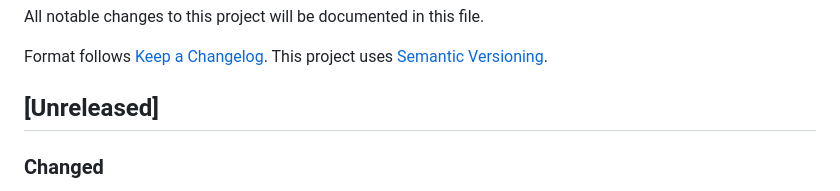
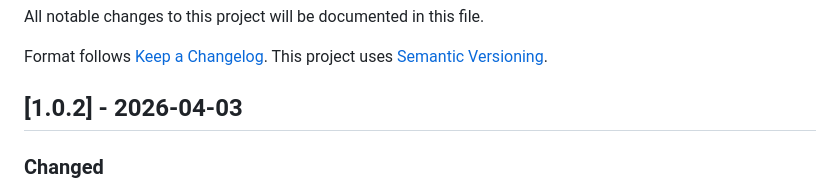
Before and after one commit to npozs77/VocabGen, a Markdown page: CHANGELOG.md, the part around the change. GitHub-like rendering.

Commit message:
docs: update changelog for v1.0.2

```diff
--- a/CHANGELOG.md
+++ b/CHANGELOG.md
@@ -4,7 +4,7 @@ All notable changes to this project will be documented in this file.
 
 Format follows [Keep a Changelog](https://keepachangelog.com/en/1.1.0/). This project uses [Semantic Versioning](https://semver.org/).
 
-## [Unreleased]
+## [1.0.2] - 2026-04-03
 
 ### Changed
 
```
